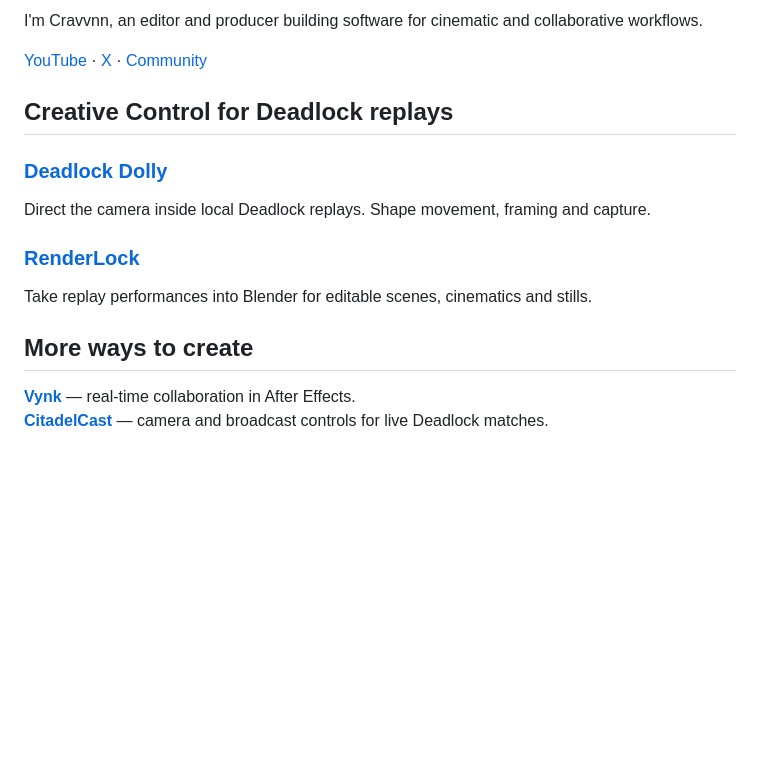
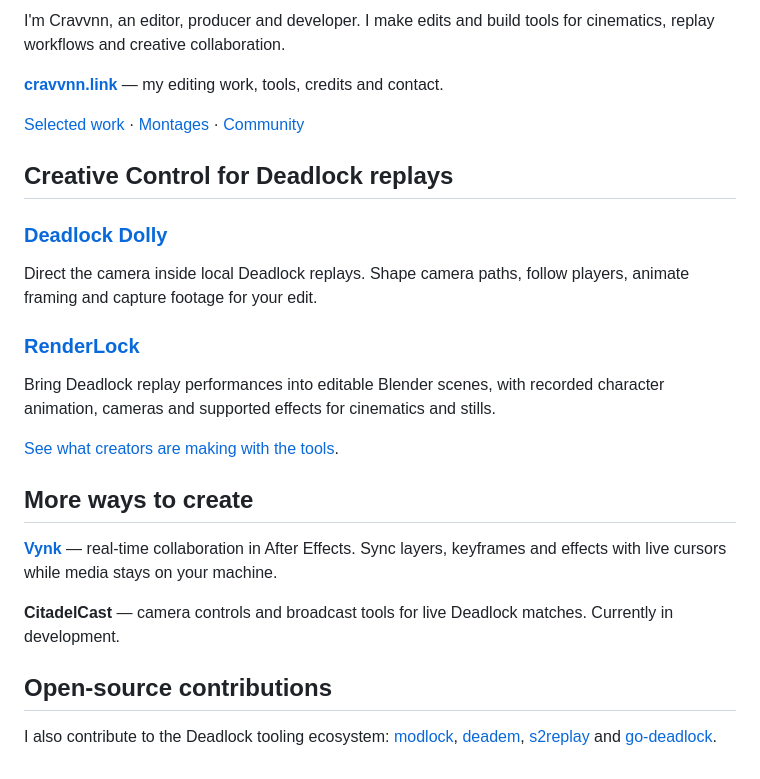
Before and after one commit to cravvnn/cravvnn, a Markdown page: README.md, the part around one of its changes. GitHub-like rendering; blank space fills up the shorter version.

Commit message:
Connect profile to portfolio and match website branding

```diff
--- a/README.md
+++ b/README.md
@@ -3,20 +5,29 @@
 </p>
 
-I'm Cravvnn, an editor and producer building software for cinematic and collaborative workflows.
+I'm Cravvnn, an editor, producer and developer. I make edits and build tools for cinematics, replay workflows and creative collaboration.
 
-[YouTube](https://www.youtube.com/@Cravvnn) · [X](https://x.com/Cravvnn) · [Community](https://discord.gg/deadlockediting)
+**[cravvnn.link](https://cravvnn.link/)** — my editing work, tools, credits and contact.
+
+[Selected work](https://cravvnn.link/#editorial) · [Montages](https://cravvnn.link/#work) · [Community](https://discord.gg/deadlockediting)
 
 ## Creative Control for Deadlock replays
 
 ### [Deadlock Dolly](https://github.com/cravvnn/deadlock-dolly)
 
-Direct the camera inside local Deadlock replays. Shape movement, framing and capture.
+Direct the camera inside local Deadlock replays. Shape camera paths, follow players, animate framing and capture footage for your edit.
 
 ### [RenderLock](https://github.com/cravvnn/RenderLock)
 
-Take replay performances into Blender for editable scenes, cinematics and stills.
+Bring Deadlock replay performances into editable Blender scenes, with recorded character animation, cameras and supported effects for cinematics and stills.
+
+[See what creators are making with the tools](https://cravvnn.link/#credits).
 
 ## More ways to create
 
-[**Vynk**](https://github.com/cravvnn/Vynk) — real-time collaboration in After Effects.<br>
-[**CitadelCast**](https://github.com/cravvnn/deadlock-citadelcast) — camera and broadcast controls for live Deadlock matches.
+[**Vynk**](https://github.com/cravvnn/Vynk) — real-time collaboration in After Effects. Sync layers, keyframes and effects with live cursors while media stays on your machine.
+
+**CitadelCast** — camera controls and broadcast tools for live Deadlock matches. Currently in development.
+
+## Open-source contributions
+
+I also contribute to the Deadlock tooling ecosystem: [modlock](https://github.com/paralin/modlock), [deadem](https://github.com/Igor-Losev/deadem), [s2replay](https://github.com/paralin/s2replay) and [go-deadlock](https://github.com/paralin/go-deadlock).
```
Also changed, not shown: other parts of README.md (+3 -1 lines), assets/cravvnn-header-orange.png (added), 1 other file.
